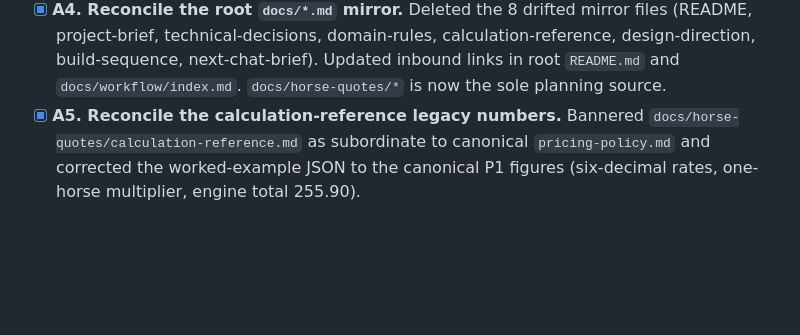
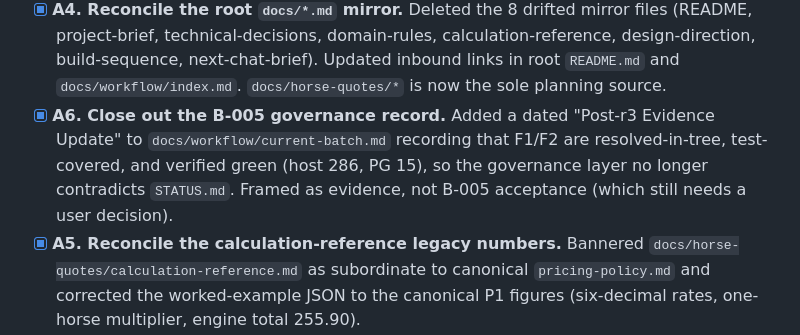
Before and after one commit to Charlie7250/swequine-transports, a Markdown page: docs/BACKLOG.md, the part around the change. GitHub-like rendering; blank space fills up the shorter version.

```diff
--- a/docs/BACKLOG.md
+++ b/docs/BACKLOG.md
@@ -42,6 +42,10 @@ Ordered by priority. Each is self-contained and verifiable without a human decis
   (README, project-brief, technical-decisions, domain-rules, calculation-reference,
   design-direction, build-sequence, next-chat-brief). Updated inbound links in root `README.md`
   and `docs/workflow/index.md`. `docs/horse-quotes/*` is now the sole planning source.
+- [x] **A6. Close out the B-005 governance record.** Added a dated "Post-r3 Evidence Update" to
+  `docs/workflow/current-batch.md` recording that F1/F2 are resolved-in-tree, test-covered, and
+  verified green (host 286, PG 15), so the governance layer no longer contradicts `STATUS.md`.
+  Framed as evidence, not B-005 acceptance (which still needs a user decision).
 - [x] **A5. Reconcile the calculation-reference legacy numbers.** Bannered
   `docs/horse-quotes/calculation-reference.md` as subordinate to canonical `pricing-policy.md` and
   corrected the worked-example JSON to the canonical P1 figures (six-decimal rates, one-horse
```
Also changed, not shown: docs/workflow/current-batch.md (+26 -0 lines).
